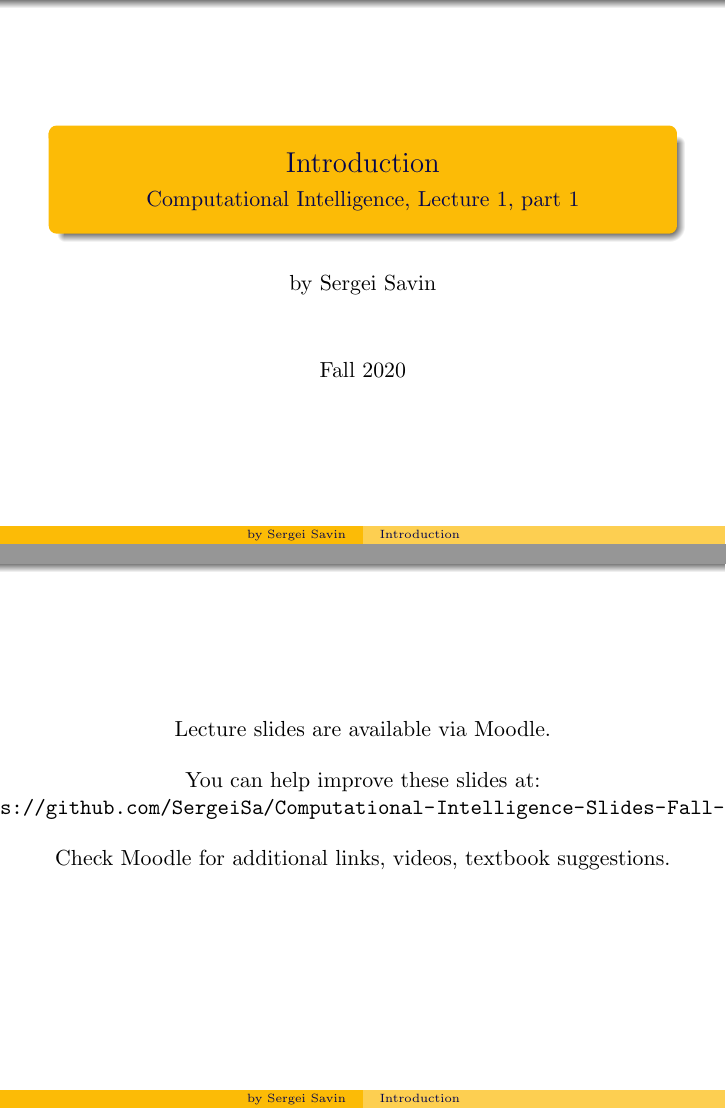
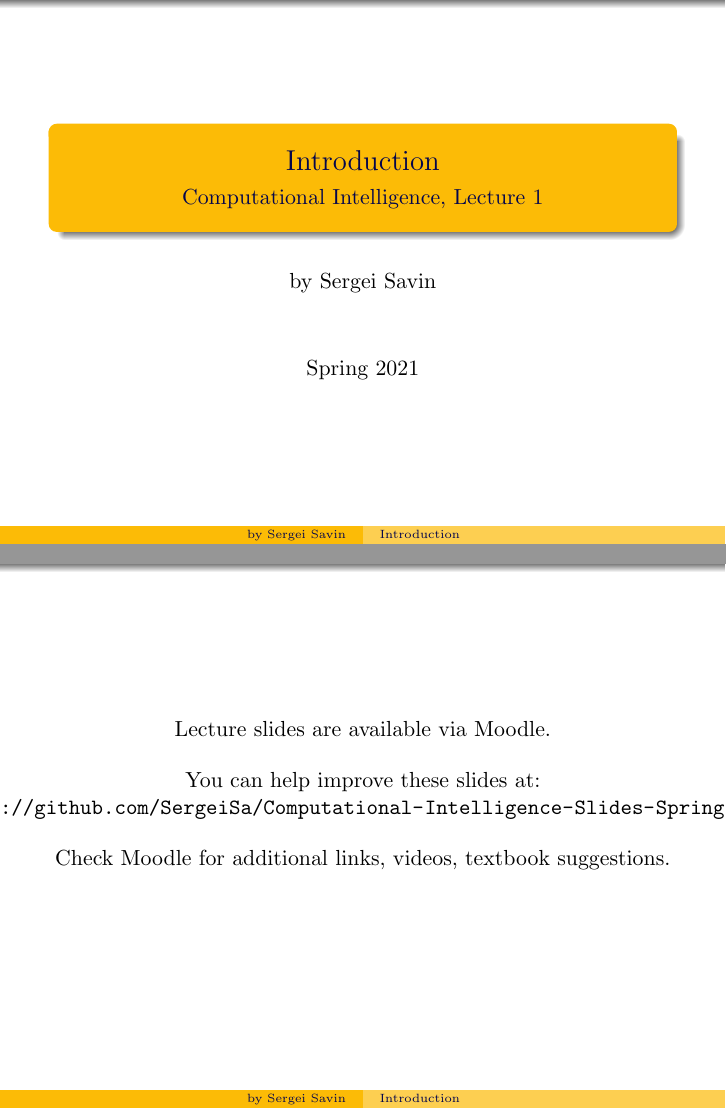
Before and after one commit to SergeiSa/Computational-Intelligence-Slides-Spring-2021, LaTeX slides (Slides/Introduction/main.tex): pages 1 and 10 of 10, joined at a grey line. Compiled offline with pdfLaTeX.

Commit message:
Update main.tex

```diff
--- a/Slides/Introduction/main.tex
+++ b/Slides/Introduction/main.tex
@@ -67,10 +67,10 @@
 
 
 \title{Introduction}
-\subtitle{Computational Intelligence, Lecture 1, part 1}
+\subtitle{Computational Intelligence, Lecture 1}
 \author{by Sergei Savin}
 \centering
-\date{Fall 2020}
+\date{Spring 2021}
 
 
 
@@ -269,7 +269,7 @@ Solve problem \eqref{eq:Example1:2} by the method you know and understand.
 \centerline{Lecture slides are available via Moodle.}
 \bigskip
 \centerline{You can help improve these slides at:}
-\centerline{\url{https://github.com/SergeiSa/Computational-Intelligence-Slides-Fall-2020}}
+\centerline{\url{https://github.com/SergeiSa/Computational-Intelligence-Slides-Spring-2021}}
 \bigskip
 \centerline{Check Moodle for additional links, videos, textbook suggestions.}
 \end{frame}
```
